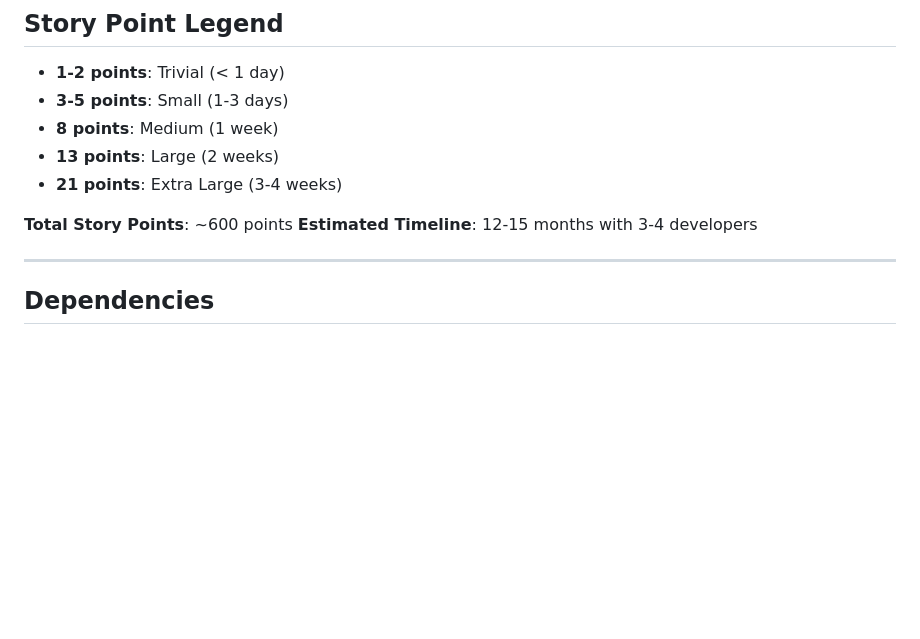
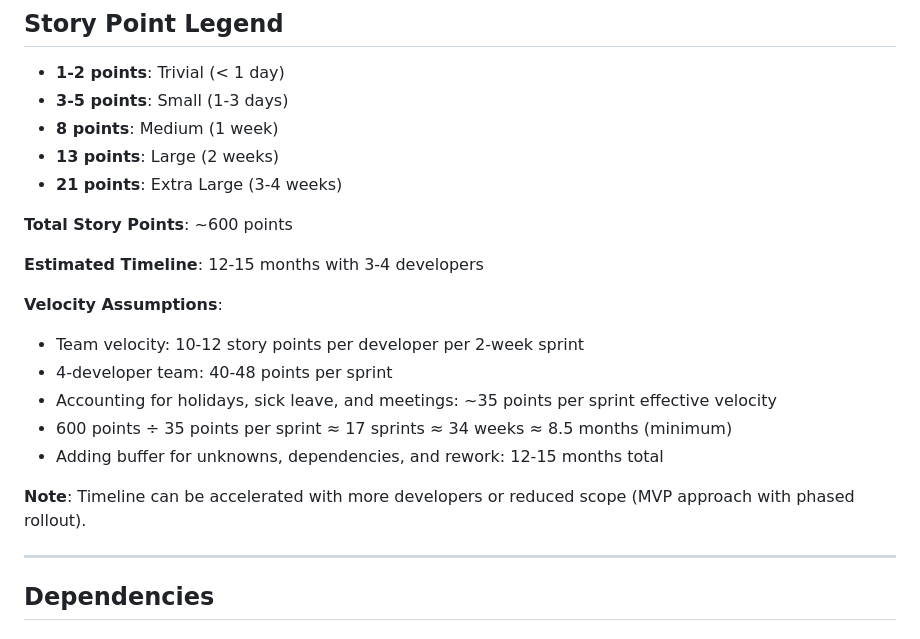
Before and after one commit to orkinosai25-org/orkinosai-conversational-agent, a Markdown page: ENGINEERING_BACKLOG.md, the part around one of its changes. Rendered like a GitHub page; blank space fills up the shorter version.

Commit message:
Address code review feedback: fix dates, clarify discounts, add velocity assumptions
Co-authored-by: orkinosai25 <243531199+orkinosai25@users.noreply.github.com>

```diff
--- a/ENGINEERING_BACKLOG.md
+++ b/ENGINEERING_BACKLOG.md
@@ -1821,7 +1821,17 @@ This document outlines the engineering backlog for implementing features across
 - **21 points**: Extra Large (3-4 weeks)
 
 **Total Story Points**: ~600 points
+
 **Estimated Timeline**: 12-15 months with 3-4 developers
+
+**Velocity Assumptions**:
+- Team velocity: 10-12 story points per developer per 2-week sprint
+- 4-developer team: 40-48 points per sprint
+- Accounting for holidays, sick leave, and meetings: ~35 points per sprint effective velocity
+- 600 points ÷ 35 points per sprint ≈ 17 sprints ≈ 34 weeks ≈ 8.5 months (minimum)
+- Adding buffer for unknowns, dependencies, and rework: 12-15 months total
+
+**Note**: Timeline can be accelerated with more developers or reduced scope (MVP approach with phased rollout).
 
 ---
 
```
Also changed, not shown: other parts of ENGINEERING_BACKLOG.md (+1 -1 lines), PRICING.md (+6 -1 lines).
